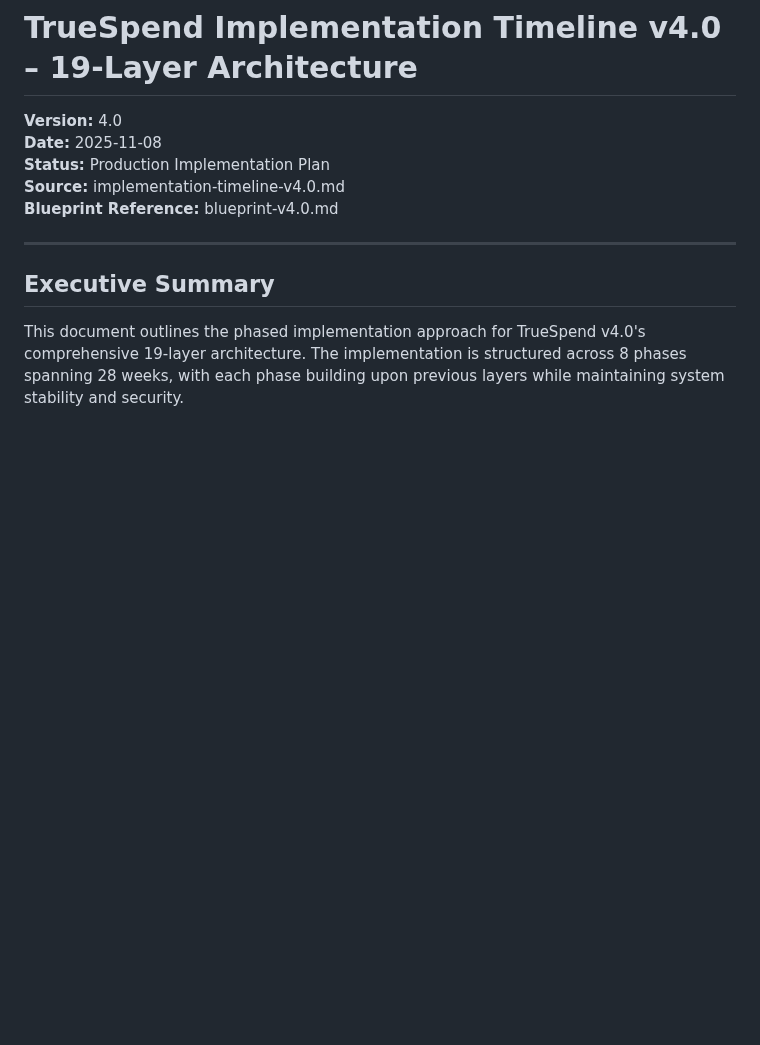
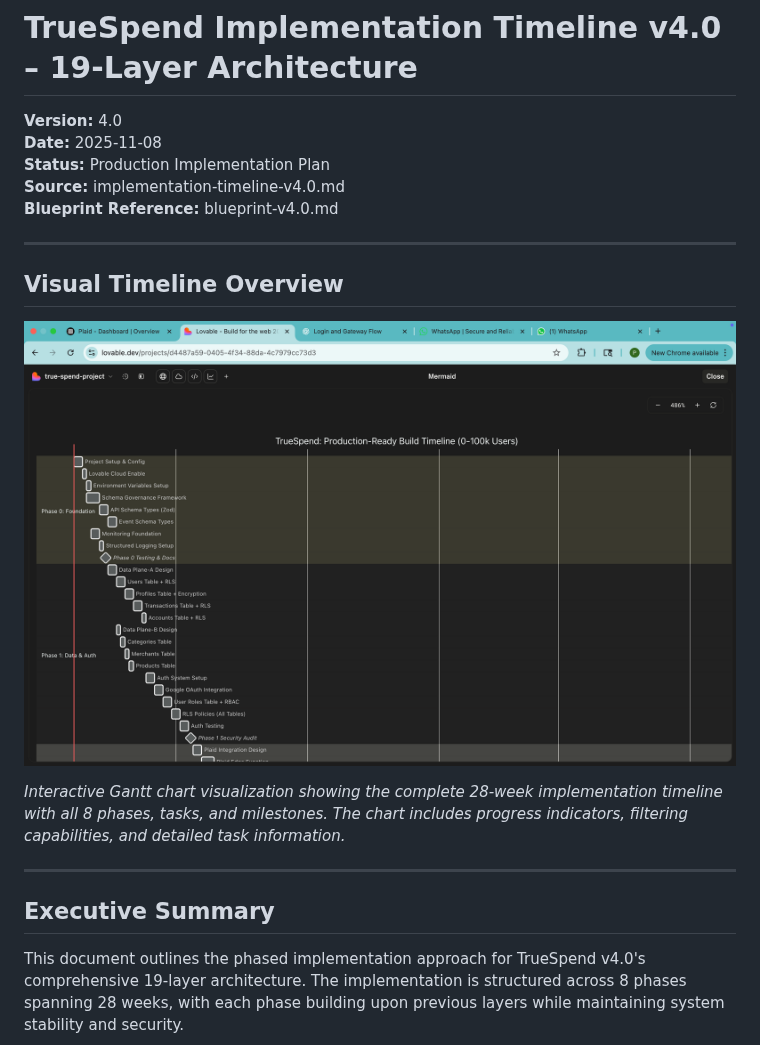
Before and after one commit to dev-Truespend/true-spend-spark, a Markdown page: docs/architecture/implementation-timeline-v4.0.md, the part around the change. GitHub-like rendering; pictures changed too: public/images/timeline-gantt-reference.png (added); blank space fills up the shorter version.

```diff
--- a/docs/architecture/implementation-timeline-v4.0.md
+++ b/docs/architecture/implementation-timeline-v4.0.md
@@ -5,6 +5,14 @@
 **Status:** Production Implementation Plan
 **Source:** implementation-timeline-v4.0.md
 **Blueprint Reference:** blueprint-v4.0.md
+
+---
+
+## Visual Timeline Overview
+
+![Timeline Gantt Chart](../../public/images/timeline-gantt-reference.png)
+
+*Interactive Gantt chart visualization showing the complete 28-week implementation timeline with all 8 phases, tasks, and milestones. The chart includes progress indicators, filtering capabilities, and detailed task information.*
 
 ---
 
```
Also changed, not shown: 2 other files.
